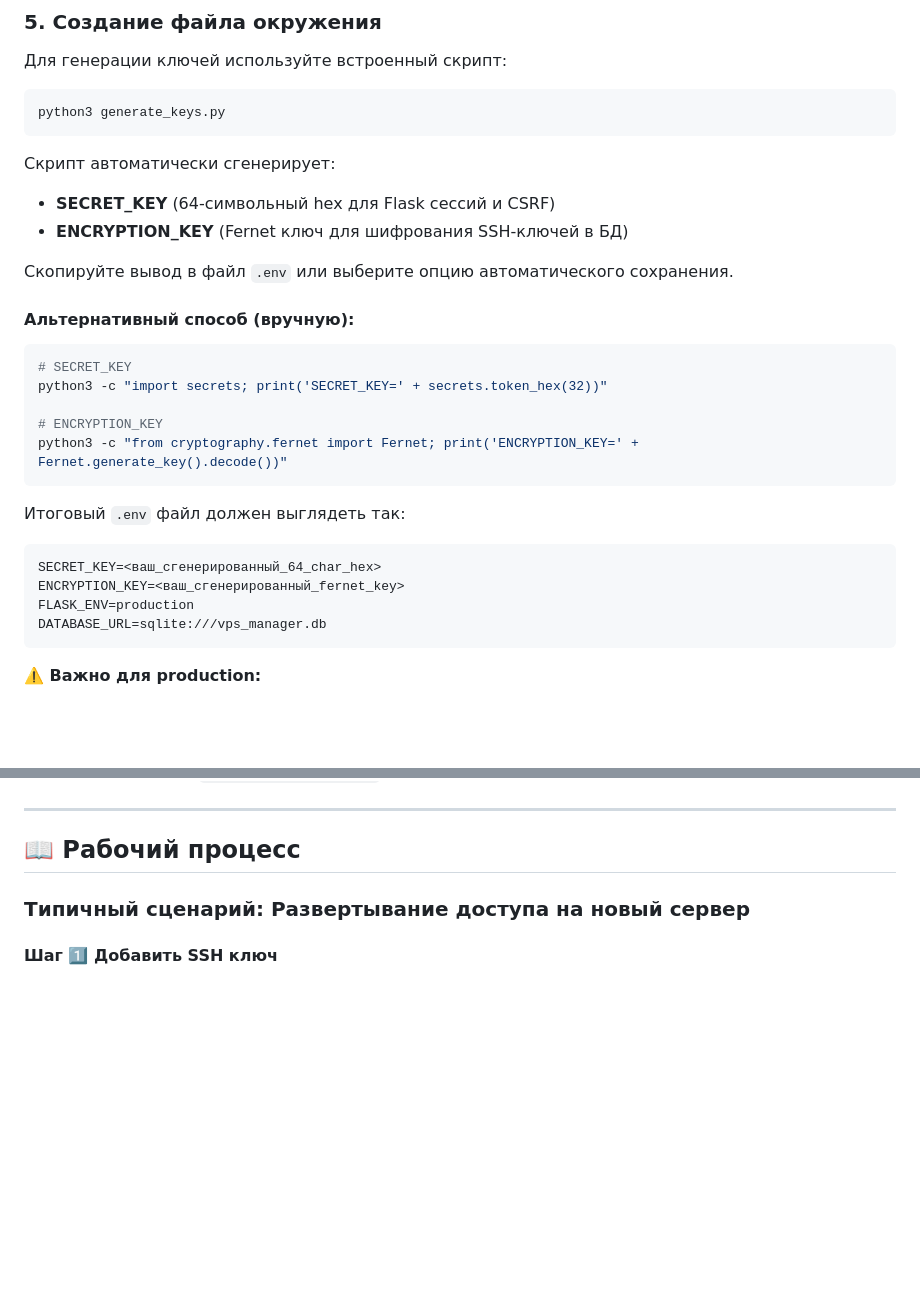
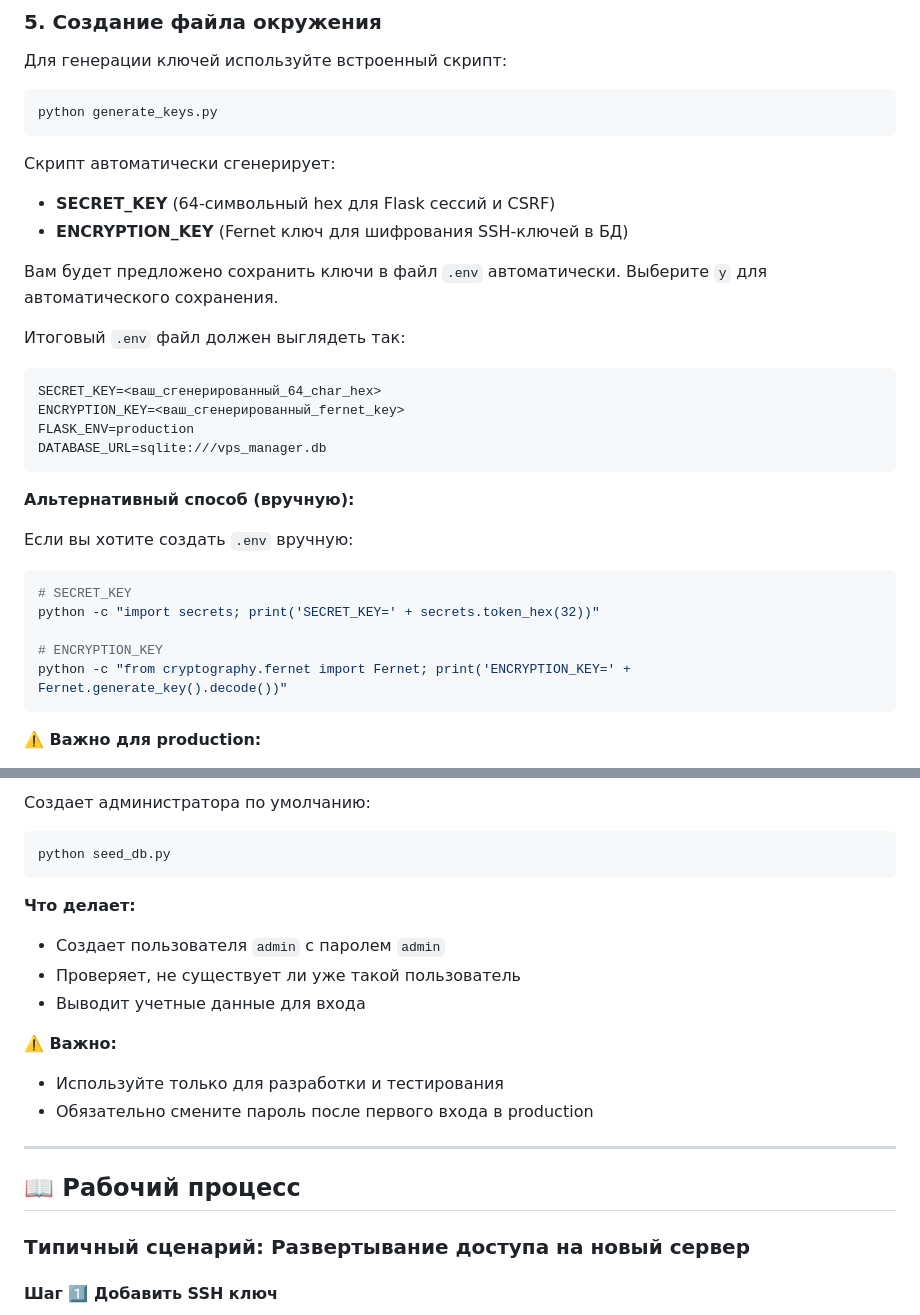
Before and after one commit to aleksandrgrn/vps-access-manager, a Markdown page: README.md, 2 parts joined by grey strips. Rendered like a GitHub page; blank space fills up the shorter version.

````diff
--- a/README.md
+++ b/README.md
@@ -74,24 +74,14 @@ flask db upgrade
 Для генерации ключей используйте встроенный скрипт:
 
 ```bash
-python3 generate_keys.py
+python generate_keys.py
 ```
 
 Скрипт автоматически сгенерирует:
 - **SECRET_KEY** (64-символьный hex для Flask сессий и CSRF)
 - **ENCRYPTION_KEY** (Fernet ключ для шифрования SSH-ключей в БД)
 
-Скопируйте вывод в файл `.env` или выберите опцию автоматического сохранения.
-
-#### Альтернативный способ (вручную):
-
-```bash
-# SECRET_KEY
-python3 -c "import secrets; print('SECRET_KEY=' + secrets.token_hex(32))"
-
-# ENCRYPTION_KEY
-python3 -c "from cryptography.fernet import Fernet; print('ENCRYPTION_KEY=' + Fernet.generate_key().decode())"
-```
+Вам будет предложено сохранить ключи в файл `.env` автоматически. Выберите `y` для автоматического сохранения.
 
 Итоговый `.env` файл должен выглядеть так:
 
@@ -100,6 +90,18 @@ SECRET_KEY=<ваш_сгенерированный_64_char_hex>
 ENCRYPTION_KEY=<ваш_сгенерированный_fernet_key>
 FLASK_ENV=production
 DATABASE_URL=sqlite:///vps_manager.db
+```
+
+**Альтернативный способ (вручную):**
+
+Если вы хотите создать `.env` вручную:
+
+```bash
+# SECRET_KEY
+python -c "import secrets; print('SECRET_KEY=' + secrets.token_hex(32))"
+
+# ENCRYPTION_KEY
+python -c "from cryptography.fernet import Fernet; print('ENCRYPTION_KEY=' + Fernet.generate_key().decode())"
 ```
 
 **⚠️ Важно для production:**
@@ -219,3 +286,17 @@ vps-manager/
+Создает администратора по умолчанию:
+
+```bash
+python seed_db.py
+```
+
+**Что делает:**
+- Создает пользователя `admin` с паролем `admin`
+- Проверяет, не существует ли уже такой пользователь
+- Выводит учетные данные для входа
+
+**⚠️ Важно:**
+- Используйте только для разработки и тестирования
+- Обязательно смените пароль после первого входа в production
 
 ---
 
````
Also changed, not shown: other parts of README.md (+65 -0 lines), QUICK_START.md (+48 -1 lines).
